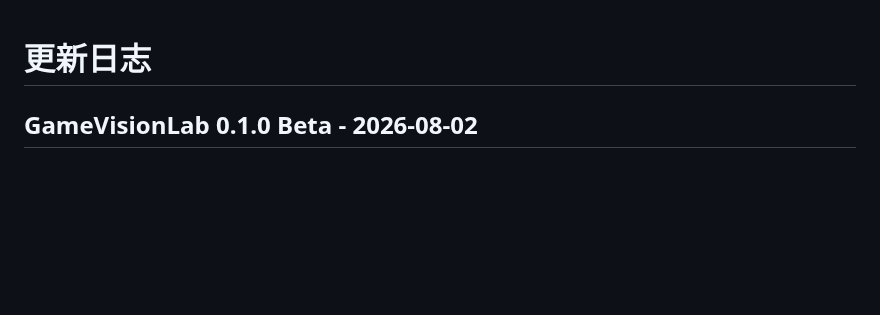
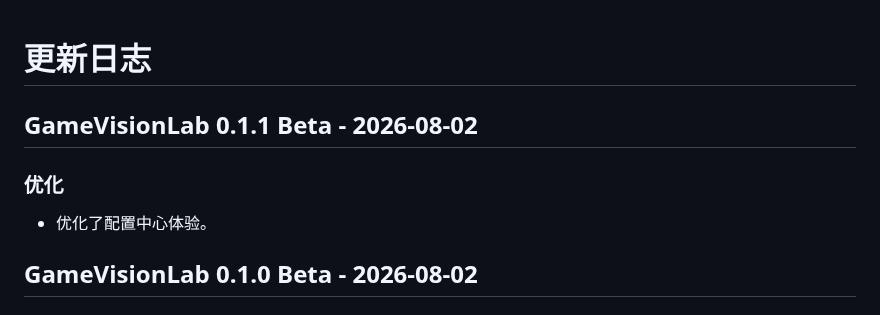
Before and after one commit to RoyJHQin/OnmyojiClicker-Releases, a Markdown page: CHANGELOG.md, the part around the change. GitHub-like rendering; blank space fills up the shorter version.

```diff
--- a/CHANGELOG.md
+++ b/CHANGELOG.md
@@ -1,4 +1,10 @@
 # 更新日志
+
+## GameVisionLab 0.1.1 Beta - 2026-08-02
+
+### 优化
+
+- 优化了配置中心体验。
 
 ## GameVisionLab 0.1.0 Beta - 2026-08-02
 
```
Also changed, not shown: DISTRIBUTION.md (+2 -2 lines), README.md (+12 -6 lines), RELEASE_NOTES_0.1.1.md (added, +41 -0 lines), assets/GameVisionLab-Configuration-Center.png, assets/GameVisionLab-Configuration-Check.png (added).
